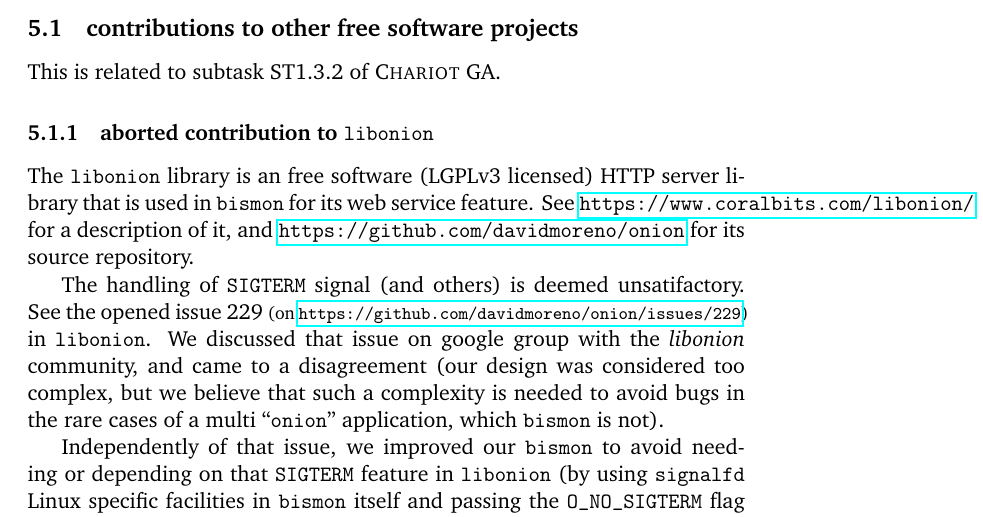
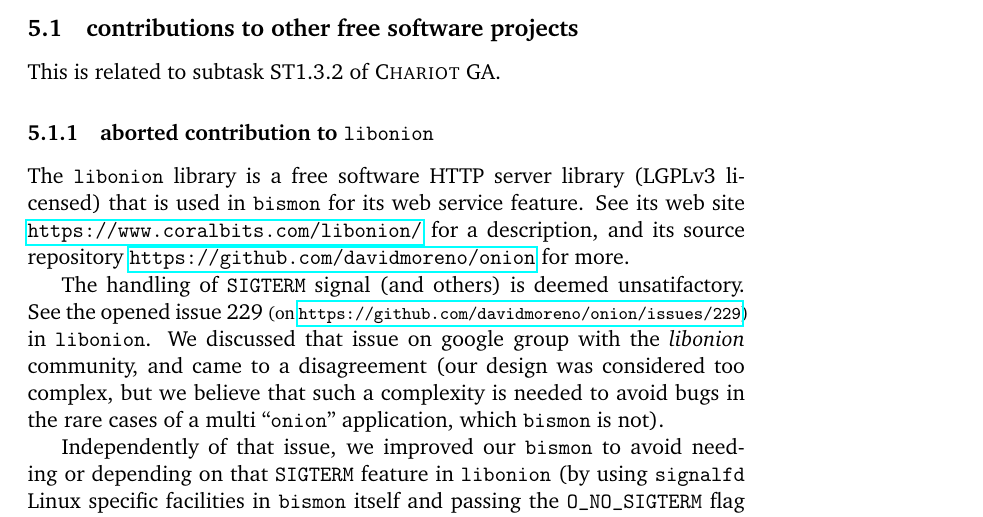
Before and after one commit to bstarynk/bismon, a LaTeX paper (doc/bismon-doc.tex, which reads doc/miscwork-bm.tex): part of page 38 of 48, cut so that both start at the same text. Compiled offline with pdfLaTeX; a LaTeX package or settings file that is missing is left out.

Commit message:
slightly rephrased doc/miscwork-bm.tex for box overflow

```diff
--- a/doc/miscwork-bm.tex
+++ b/doc/miscwork-bm.tex
@@ -9,11 +9,11 @@ This is related to subtask ST1.3.2 of \textsc{Chariot} GA.
 
 \subsubsection{aborted contribution to \texttt{libonion}}
 \label{subsubsec:contriblibonion}
-The \texttt{libonion} library is an free software (LGPLv3 licensed)
-HTTP server library that is used in \texttt{bismon} for its web
-service feature. See \bmurl{https://www.coralbits.com/libonion/} for a
-description of it, and \bmurl{https://github.com/davidmoreno/onion}
-for its source repository.
+The \texttt{libonion} library is a free software HTTP server library
+(LGPLv3 licensed) that is used in \texttt{bismon} for its web service
+feature. See its web site \bmurl{https://www.coralbits.com/libonion/}
+for a description, and its source repository
+\bmurl{https://github.com/davidmoreno/onion} for more.
 
 The handling of \texttt{SIGTERM} signal (and others) is deemed
 unsatifactory. See the opened issue 229 {\relsize{-1}{(on
```
